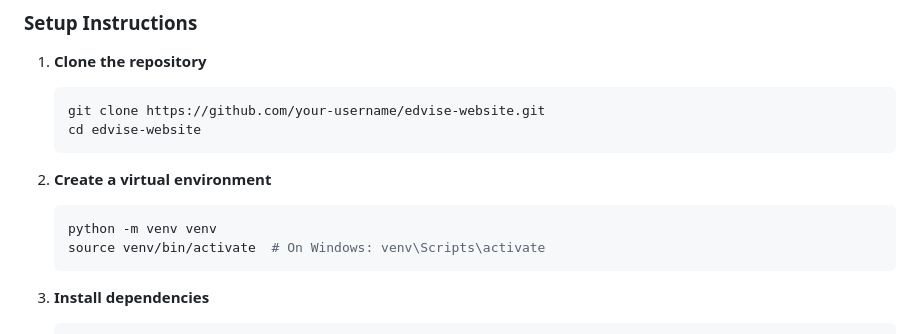
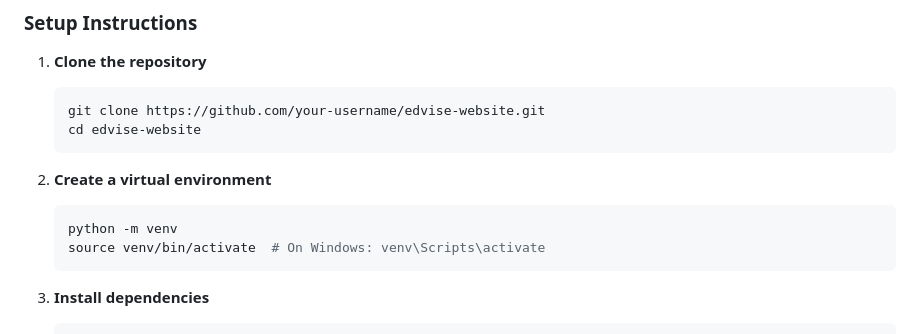
Before and after one commit to Jr-Turing/EdVice, a Markdown page: README.md, the part around the change. Rendered like a GitHub page.

Commit message:
Fix virtual environment creation command
Removed the 'venv' argument from the virtual environment creation command.

````diff
--- a/README.md
+++ b/README.md
@@ -62,7 +62,7 @@ A comprehensive web platform designed to help students make informed career and
 
 2. **Create a virtual environment**
    ```bash
-   python -m venv venv
+   python -m venv
    source venv/bin/activate  # On Windows: venv\Scripts\activate
    ```
 
````
